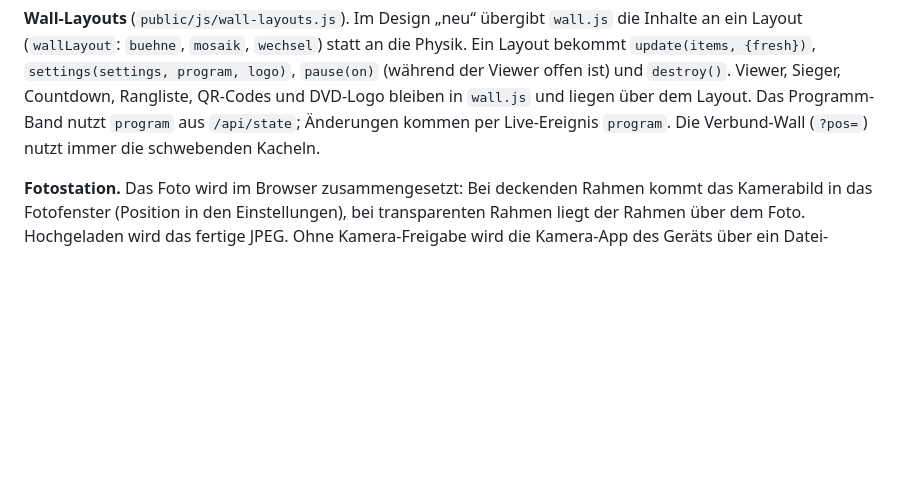
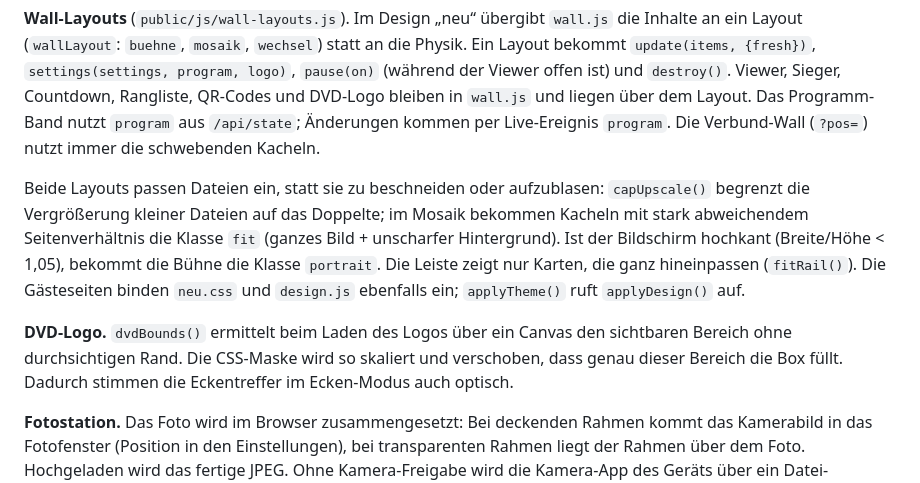
Before and after one commit to theD-Creator/Wall-of-Content, a Markdown page: docs/TECHNIK.md, the part around the change. Rendered like a GitHub page; blank space fills up the shorter version.

```diff
--- a/docs/TECHNIK.md
+++ b/docs/TECHNIK.md
@@ -220,6 +220,16 @@ Countdown, Rangliste, QR-Codes und DVD-Logo bleiben in `wall.js` und liegen übe
 `program` aus `/api/state`; Änderungen kommen per Live-Ereignis `program`. Die Verbund-Wall (`?pos=`) nutzt immer die
 schwebenden Kacheln.
 
+Beide Layouts passen Dateien ein, statt sie zu beschneiden oder aufzublasen: `capUpscale()` begrenzt die Vergrößerung
+kleiner Dateien auf das Doppelte; im Mosaik bekommen Kacheln mit stark abweichendem Seitenverhältnis die Klasse `fit`
+(ganzes Bild + unscharfer Hintergrund). Ist der Bildschirm hochkant (Breite/Höhe < 1,05), bekommt die Bühne die Klasse
+`portrait`. Die Leiste zeigt nur Karten, die ganz hineinpassen (`fitRail()`). Die Gästeseiten binden `neu.css` und
+`design.js` ebenfalls ein; `applyTheme()` ruft `applyDesign()` auf.
+
+**DVD-Logo.** `dvdBounds()` ermittelt beim Laden des Logos über ein Canvas den sichtbaren Bereich ohne durchsichtigen
+Rand. Die CSS-Maske wird so skaliert und verschoben, dass genau dieser Bereich die Box füllt. Dadurch stimmen die
+Eckentreffer im Ecken-Modus auch optisch.
+
 **Fotostation.** Das Foto wird im Browser zusammengesetzt: Bei deckenden Rahmen kommt das Kamerabild in das
 Fotofenster (Position in den Einstellungen), bei transparenten Rahmen liegt der Rahmen über dem Foto. Hochgeladen wird
 das fertige JPEG. Ohne Kamera-Freigabe wird die Kamera-App des Geräts über ein Datei-Eingabefeld verwendet.
```
Also changed, not shown: docs/ANLEITUNG.md (+19 -2 lines), docs/screenshots/gaeste-neu.jpg (added), docs/screenshots/wall-buehne.jpg, docs/screenshots/wall-hochformat.jpg (added), docs/screenshots/wall-mosaik.jpg, 12 other files.
